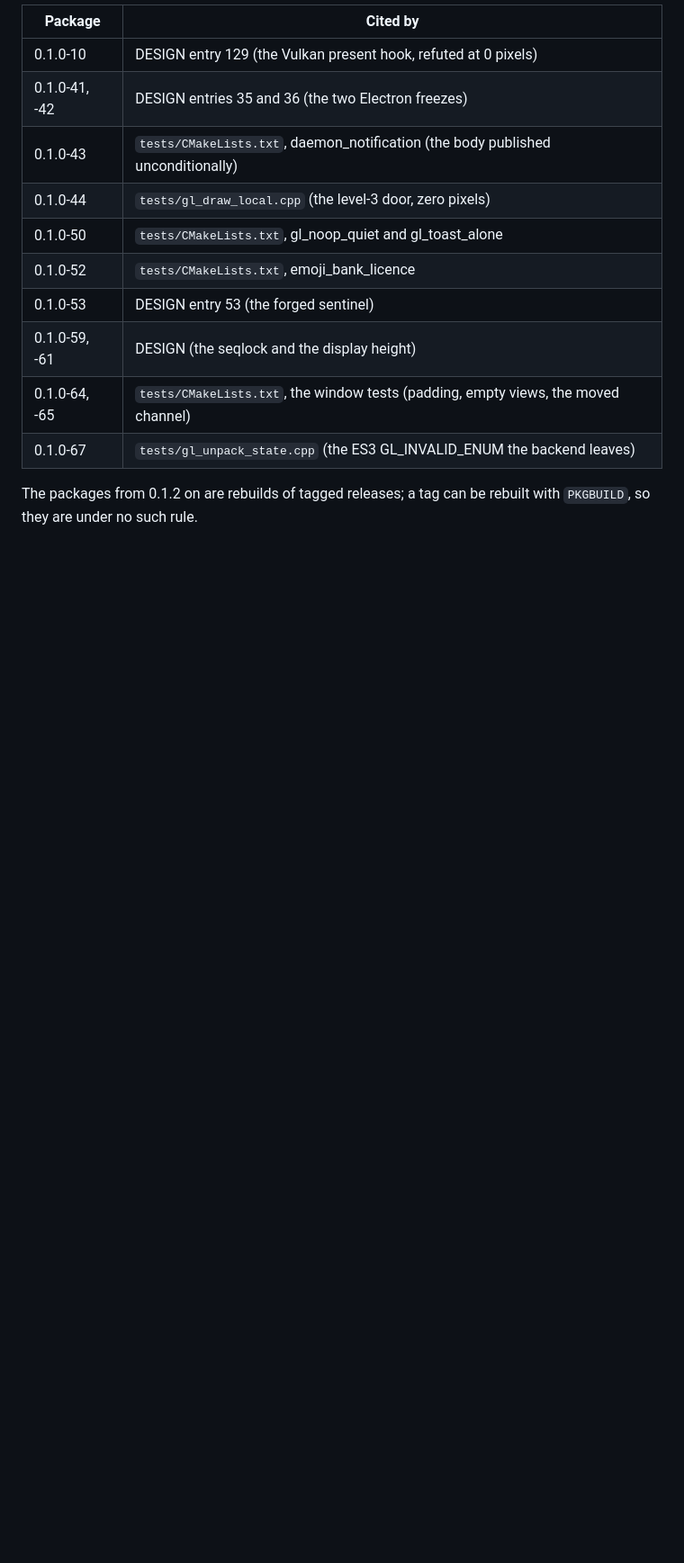
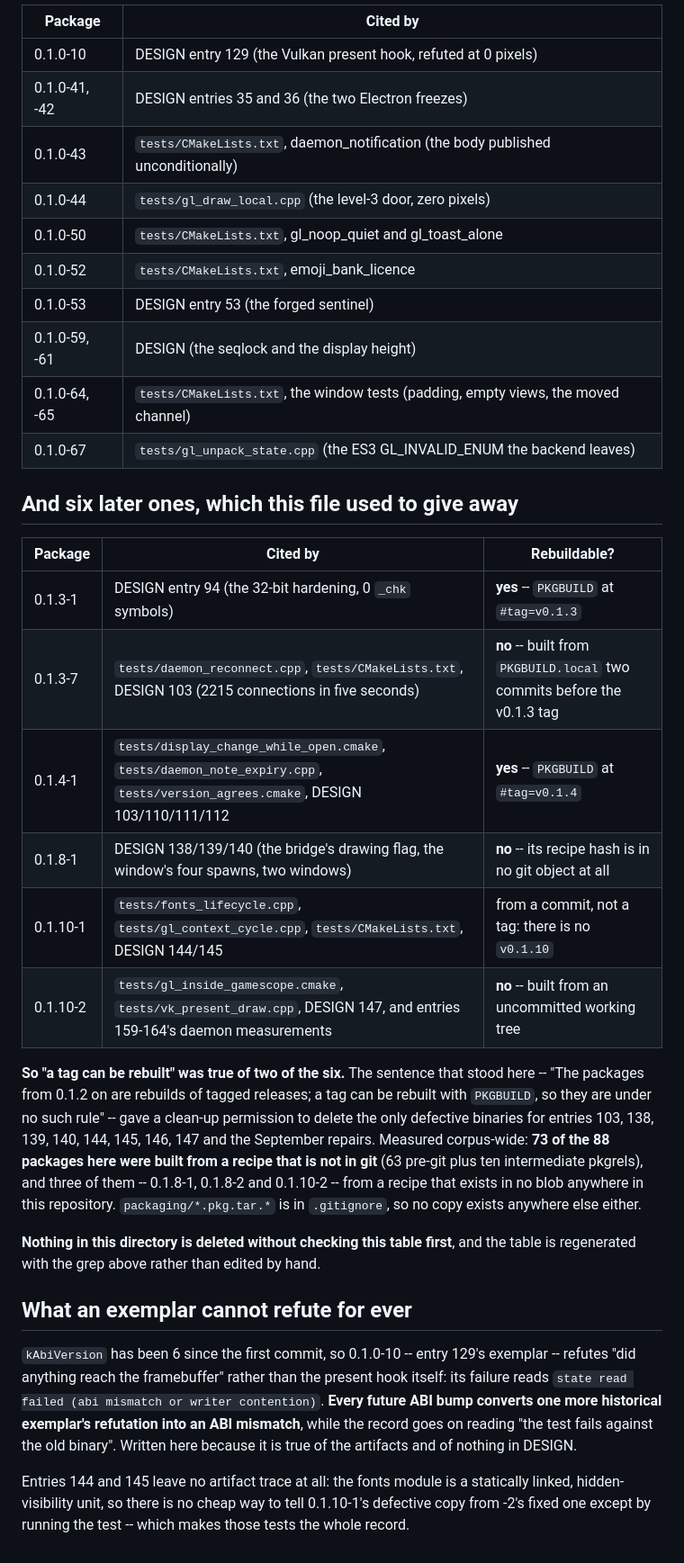
Before and after one commit to ales-drnz/vocem-overlay, a Markdown page: packaging/EXEMPLARS.md, the part around one of its changes. Shown at 90% size. Drawn GitHub-style; blank space fills up the shorter version.

```diff
--- a/packaging/EXEMPLARS.md
+++ b/packaging/EXEMPLARS.md
@@ -24,5 +27,42 @@ at any time and a package cannot be rebuilt.
 | 0.1.0-64, -65 | `tests/CMakeLists.txt`, the window tests (padding, empty views, the moved channel) |
 | 0.1.0-67 | `tests/gl_unpack_state.cpp` (the ES3 GL_INVALID_ENUM the backend leaves) |
 
-The packages from 0.1.2 on are rebuilds of tagged releases; a tag can be
-rebuilt with `PKGBUILD`, so they are under no such rule.
+## And six later ones, which this file used to give away
+
+| Package | Cited by | Rebuildable? |
+| --- | --- | --- |
+| 0.1.3-1 | DESIGN entry 94 (the 32-bit hardening, 0 `_chk` symbols) | **yes** -- `PKGBUILD` at `#tag=v0.1.3` |
+| 0.1.3-7 | `tests/daemon_reconnect.cpp`, `tests/CMakeLists.txt`, DESIGN 103 (2215 connections in five seconds) | **no** -- built from `PKGBUILD.local` two commits before the v0.1.3 tag |
+| 0.1.4-1 | `tests/display_change_while_open.cmake`, `tests/daemon_note_expiry.cpp`, `tests/version_agrees.cmake`, DESIGN 103/110/111/112 | **yes** -- `PKGBUILD` at `#tag=v0.1.4` |
+| 0.1.8-1 | DESIGN 138/139/140 (the bridge's drawing flag, the window's four spawns, two windows) | **no** -- its recipe hash is in no git object at all |
+| 0.1.10-1 | `tests/fonts_lifecycle.cpp`, `tests/gl_context_cycle.cpp`, `tests/CMakeLists.txt`, DESIGN 144/145 | from a commit, not a tag: there is no `v0.1.10` |
+| 0.1.10-2 | `tests/gl_inside_gamescope.cmake`, `tests/vk_present_draw.cpp`, DESIGN 147, and entries 159-164's daemon measurements | **no** -- built from an uncommitted working tree |
+
+**So "a tag can be rebuilt" was true of two of the six.** The sentence that
+stood here -- "The packages from 0.1.2 on are rebuilds of tagged releases; a
+tag can be rebuilt with `PKGBUILD`, so they are under no such rule" -- gave a
+clean-up permission to delete the only defective binaries for entries 103, 138,
+139, 140, 144, 145, 146, 147 and the September repairs. Measured corpus-wide:
+**73 of the 88 packages here were built from a recipe that is not in git** (63
+pre-git plus ten intermediate pkgrels), and three of them -- 0.1.8-1, 0.1.8-2
+and 0.1.10-2 -- from a recipe that exists in no blob anywhere in this
+repository. `packaging/*.pkg.tar.*` is in `.gitignore`, so no copy exists
+anywhere else either.
+
+**Nothing in this directory is deleted without checking this table first**, and
+the table is regenerated with the grep above rather than edited by hand.
+
+## What an exemplar cannot refute for ever
+
+`kAbiVersion` has been 6 since the first commit, so 0.1.0-10 -- entry 129's
+exemplar -- refutes "did anything reach the framebuffer" rather than the
+present hook itself: its failure reads `state read failed (abi mismatch or
+writer contention)`. **Every future ABI bump converts one more historical
+exemplar's refutation into an ABI mismatch**, while the record goes on reading
+"the test fails against the old binary". Written here because it is true of the
+artifacts and of nothing in DESIGN.
+
+Entries 144 and 145 leave no artifact trace at all: the fonts module is a
+statically linked, hidden-visibility unit, so there is no cheap way to tell
+0.1.10-1's defective copy from -2's fixed one except by running the test --
+which makes those tests the whole record.
```
Also changed, not shown: other parts of packaging/EXEMPLARS.md (+6 -3 lines), README.md (+25 -13 lines), imgs/settings-appearance.png, 1 other file.
